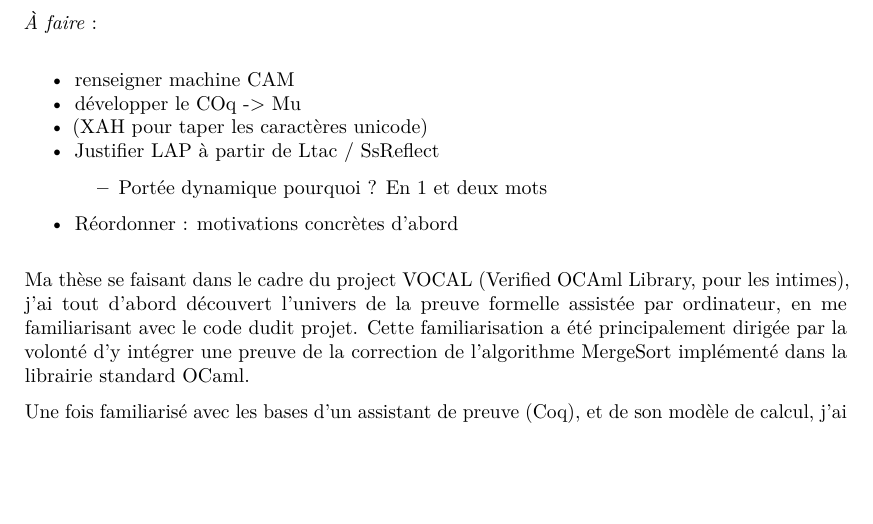
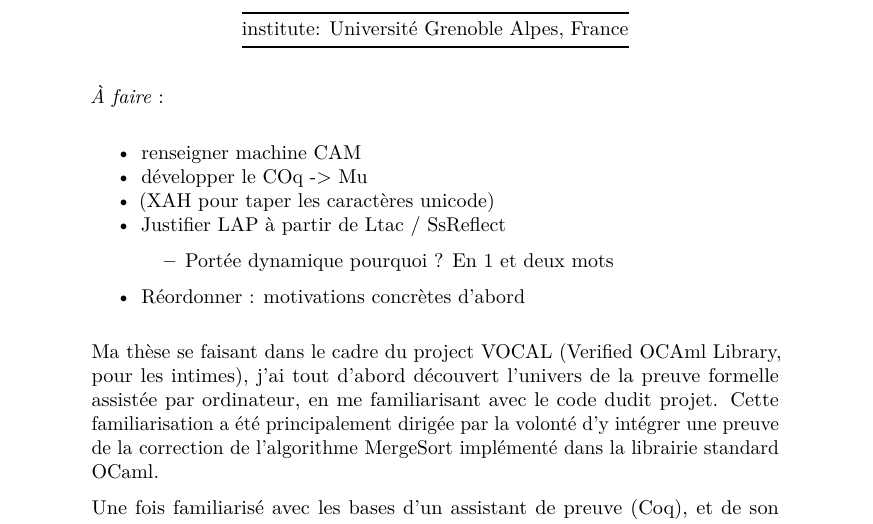
Before and after one commit to lih/WiQEE, a LaTeX document (papers/description-these.tex): part of page 2 of 4 before the commit and part of page 2 of 5 after it, cut at the place of the change, the shorter picture padded with empty space. Compiled offline with pdfLaTeX.

Commit message:
Pages updated (on Tue 15 Oct 2019 02:02:28 PM CEST)

```diff
--- a/papers/description-these.tex
+++ b/papers/description-these.tex
@@ -1,4 +1,4 @@
-\documentclass[]{easychair}
+\documentclass[]{article}
 \usepackage{lmodern}
 \usepackage{amssymb,amsmath}
 \usepackage{ifxetex,ifluatex}
@@ -29,8 +28,9 @@
               unicode=false, % unicode breaks when used with xetex
               xetex]{hyperref}
 \else
-  \usepackage[]{hyperref}
+  \usepackage[unicode=true]{hyperref}
 \fi
+\usepackage[usenames,dvipsnames]{color}
 \hypersetup{breaklinks=true,
             bookmarks=true,
             pdfauthor={Marc Coiffier},
@@ -41,6 +41,7 @@
             linkcolor=magenta,
             pdfborder={0 0 0}}
 \urlstyle{same}  % don't use monospace font for urls
+\usepackage{longtable,booktabs}
 \setlength{\parindent}{0pt}
 \setlength{\parskip}{6pt plus 2pt minus 1pt}
 \setlength{\emergencystretch}{3em}  % prevent overfull lines
@@ -74,6 +75,12 @@ preuve de programmes}
 \tableofcontents
 \newpage
 }
+
+\begin{longtable}[c]{@{}l@{}}
+\toprule
+institute: Université Grenoble Alpes, France\tabularnewline
+\bottomrule
+\end{longtable}
 
 \emph{À faire} :
 
```
Also changed, not shown: papers/description-these.tex (1 more changed lines).
